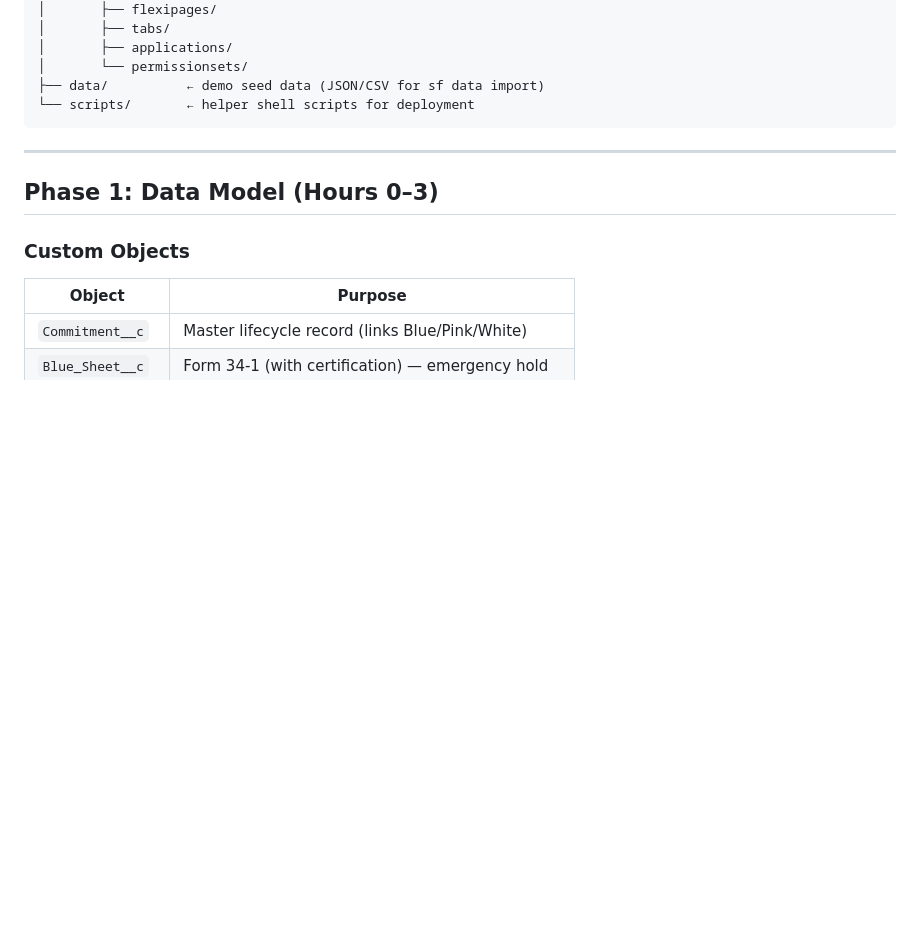
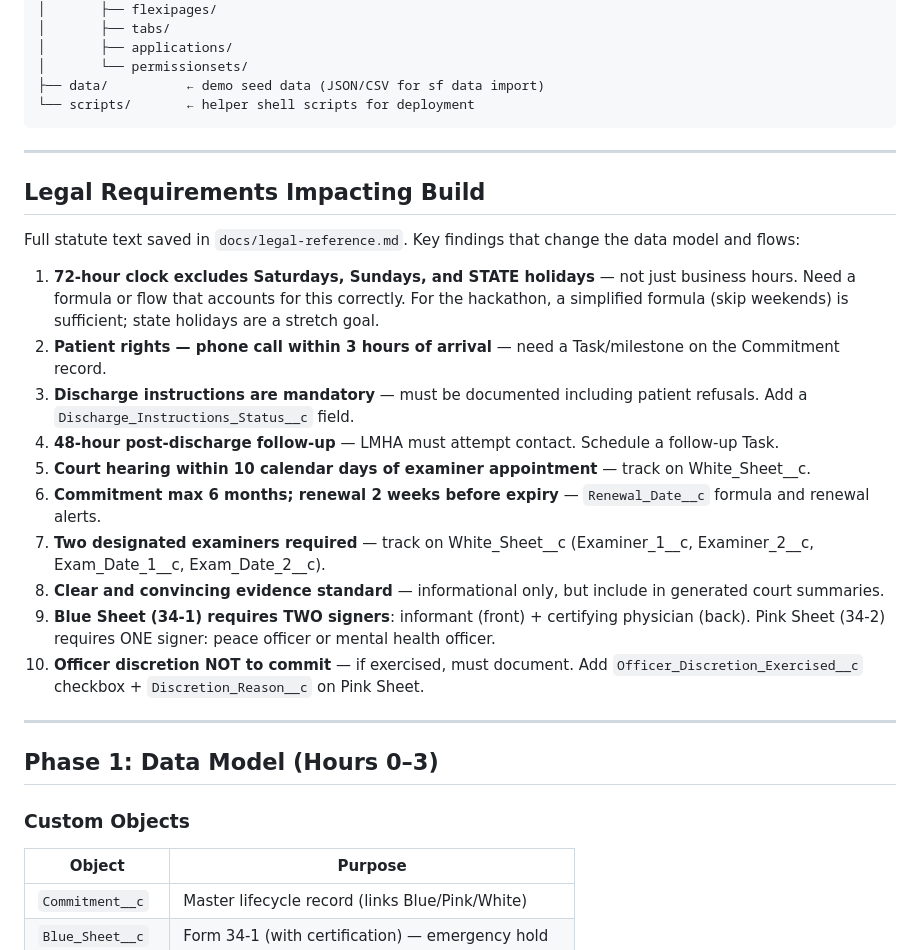
Before and after one commit to drpaulcoleman/aibuilderday, a Markdown page: plan/build-plan.md, the part around one of its changes. GitHub-like rendering; blank space fills up the shorter version.

```diff
--- a/plan/build-plan.md
+++ b/plan/build-plan.md
@@ -24,6 +24,23 @@ All build artifacts, the Salesforce DX project, and metadata live in `./build/`.
 
 ---
 
+## Legal Requirements Impacting Build
+
+Full statute text saved in `docs/legal-reference.md`. Key findings that change the data model and flows:
+
+1. **72-hour clock excludes Saturdays, Sundays, and STATE holidays** — not just business hours. Need a formula or flow that accounts for this correctly. For the hackathon, a simplified formula (skip weekends) is sufficient; state holidays are a stretch goal.
+2. **Patient rights — phone call within 3 hours of arrival** — need a Task/milestone on the Commitment record.
+3. **Discharge instructions are mandatory** — must be documented including patient refusals. Add a `Discharge_Instructions_Status__c` field.
+4. **48-hour post-discharge follow-up** — LMHA must attempt contact. Schedule a follow-up Task.
+5. **Court hearing within 10 calendar days of examiner appointment** — track on White_Sheet__c.
+6. **Commitment max 6 months; renewal 2 weeks before expiry** — `Renewal_Date__c` formula and renewal alerts.
+7. **Two designated examiners required** — track on White_Sheet__c (Examiner_1__c, Examiner_2__c, Exam_Date_1__c, Exam_Date_2__c).
+8. **Clear and convincing evidence standard** — informational only, but include in generated court summaries.
+9. **Blue Sheet (34-1) requires TWO signers**: informant (front) + certifying physician (back). Pink Sheet (34-2) requires ONE signer: peace officer or mental health officer.
+10. **Officer discretion NOT to commit** — if exercised, must document. Add `Officer_Discretion_Exercised__c` checkbox + `Discretion_Reason__c` on Pink Sheet.
+
+---
+
 ## Phase 1: Data Model (Hours 0–3)
 
 ### Custom Objects
```
Also changed, not shown: other parts of plan/build-plan.md (+53 -15 lines), docs/legal-reference.md (added, +184 -0 lines).
